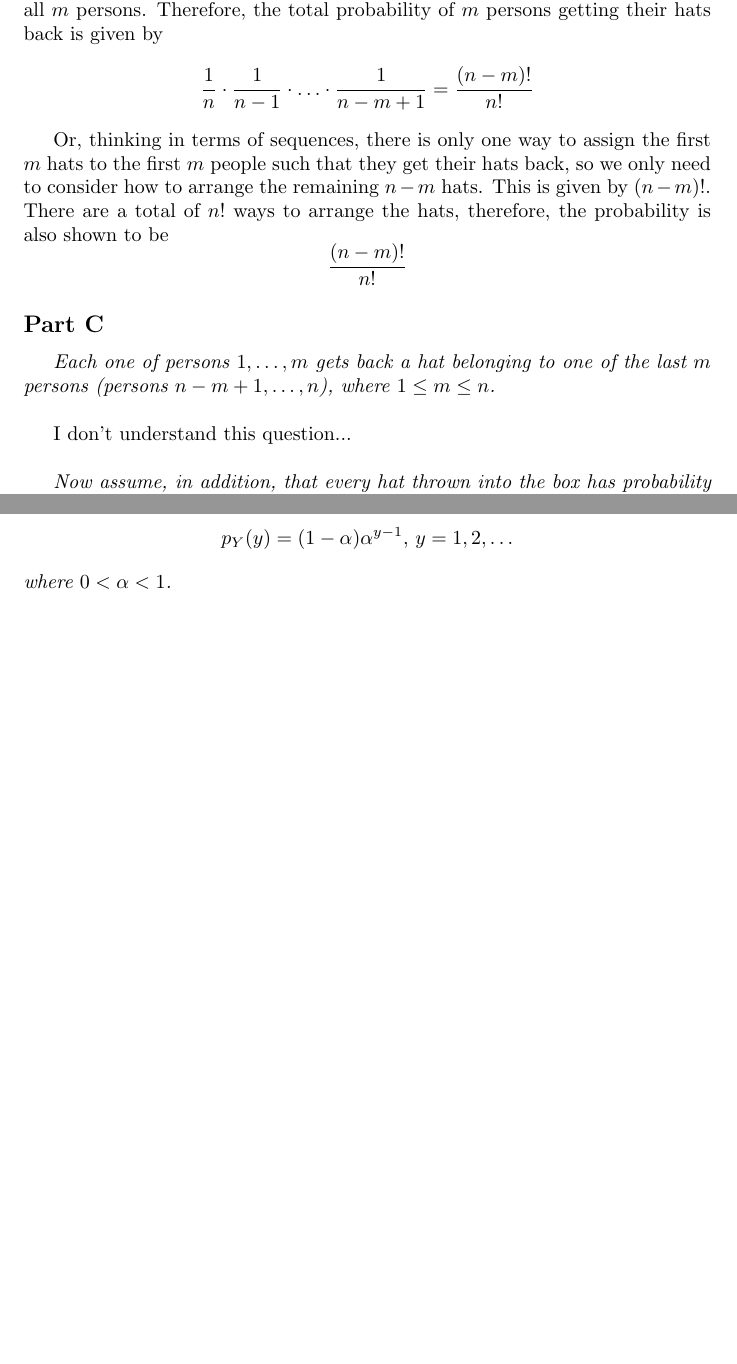
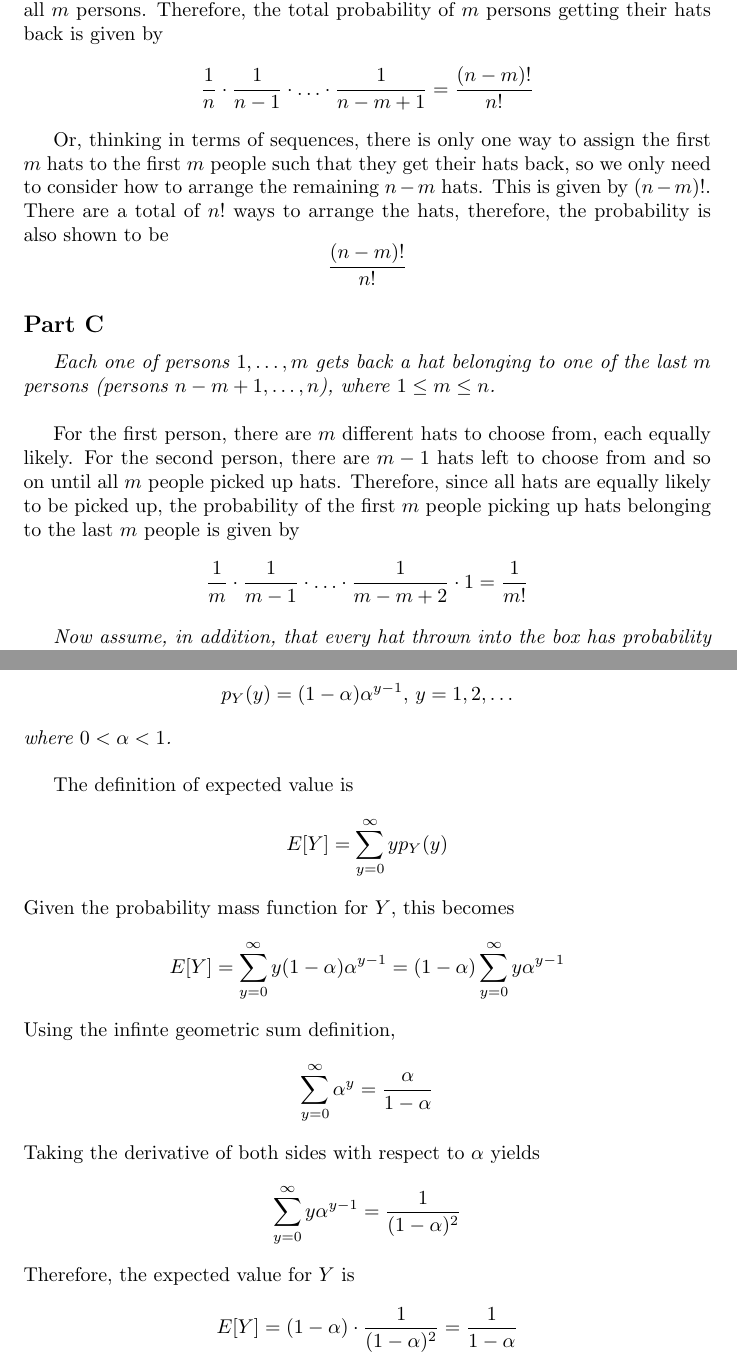
Before and after one commit to RobertDurfee/Notes, a LaTeX problem sheet (18-19F/6.041/Problem Set/3/PS3.tex): two parts of pages 3 and 8 of 8, joined at a grey line, cut so that both start at the same text, the shorter picture padded with empty space. Compiled offline with pdfLaTeX.

Commit message:
finished 6.041 problem set 3

```diff
--- a/18-19F/6.041/Problem Set/3/PS3.tex
+++ b/18-19F/6.041/Problem Set/3/PS3.tex
@@ -138,7 +138,13 @@ m \leq n $.}
 
 \bigbreak
 
-I don't understand this question...
+For the first person, there are $ m $ different hats to choose from, each
+equally likely. For the second person, there are $ m - 1 $ hats left to
+choose from and so on until all $ m $ people picked up hats. Therefore, since
+all hats are equally likely to be picked up, the probability of the first $ m
+$ people picking up hats belonging to the last $ m $ people is given by
+$$ \frac{1}{m} \cdot \frac{1}{m - 1} \cdot \ldots \cdot \frac{1}{m - m + 2}
+\cdot 1 = \frac{1}{m!} $$
 
 \bigbreak
 
@@ -353,4 +359,18 @@ that takes positive integer values and whose $ PMF $ is:}
 $$ p_Y(y) = (1 - \alpha) \alpha^{y - 1},\, y = 1, 2, \ldots $$
 \textit{where $ 0 < \alpha < 1 $.}
 
+\bigbreak
+
+The definition of expected value is
+$$ E[Y] = \sum\limits_{y = 0}^{\infty} y p_Y(y) $$
+Given the probability mass function for $ Y $, this becomes
+$$ E[Y] = \sum\limits_{y = 0}^{\infty} y (1 - \alpha) \alpha^{y - 1} = (1 -
+\alpha) \sum\limits_{y = 0}^{\infty} y \alpha^{y - 1} $$
+Using the infinte geometric sum definition,
+$$ \sum\limits_{y = 0}^{\infty} \alpha^y = \frac{\alpha}{1 - \alpha} $$
+Taking the derivative of both sides with respect to $ \alpha $ yields
+$$ \sum\limits_{y = 0}^{\infty} y \alpha^{y - 1} = \frac{1}{(1 - \alpha)^2} $$
+Therefore, the expected value for $ Y $ is
+$$ E[Y] = (1 - \alpha) \cdot \frac{1}{(1 - \alpha)^2} = \frac{1}{1 - \alpha} $$
+
 \end{document}
```
